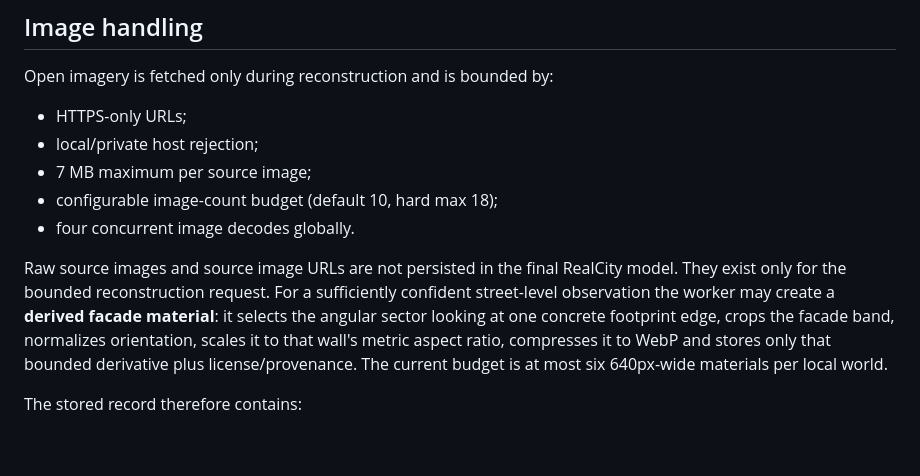
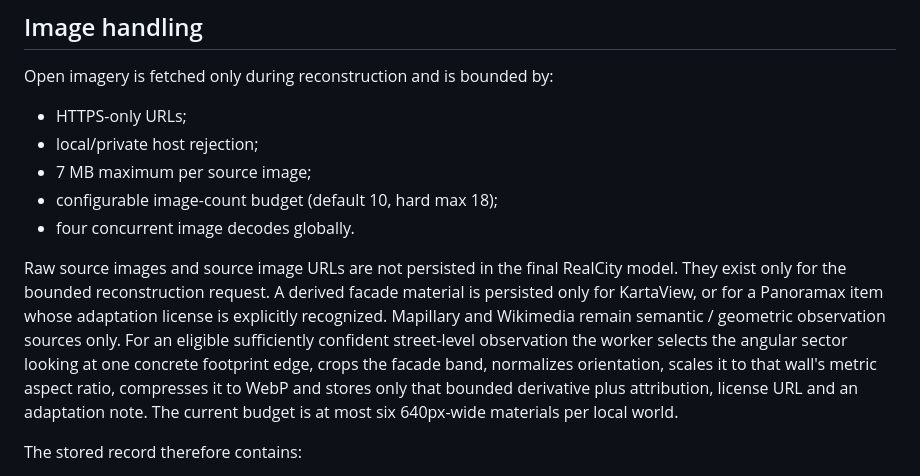
Before and after one commit to r4hkg4ft48-crypto/shaurma-city, a Markdown page: v2/REALCITY_OPEN_WORLD.md, the part around the change. Rendered like a GitHub page; blank space fills up the shorter version.

Commit message:
Clarify open imagery texture license policy

```diff
--- a/v2/REALCITY_OPEN_WORLD.md
+++ b/v2/REALCITY_OPEN_WORLD.md
@@ -92,13 +92,15 @@ Open imagery is fetched only during reconstruction and is bounded by:
 - four concurrent image decodes globally.
 
 Raw source images and source image URLs are not persisted in the final RealCity
-model. They exist only for the bounded reconstruction request. For a sufficiently
-confident street-level observation the worker may create a **derived facade
-material**: it selects the angular sector looking at one concrete footprint edge,
-crops the facade band, normalizes orientation, scales it to that wall's metric
-aspect ratio, compresses it to WebP and stores only that bounded derivative plus
-license/provenance. The current budget is at most six 640px-wide materials per
-local world.
+model. They exist only for the bounded reconstruction request. A derived facade
+material is persisted only for KartaView, or for a Panoramax item whose adaptation
+license is explicitly recognized. Mapillary and Wikimedia remain semantic /
+geometric observation sources only. For an eligible sufficiently confident
+street-level observation the worker selects the angular sector looking at one
+concrete footprint edge, crops the facade band, normalizes orientation, scales it
+to that wall's metric aspect ratio, compresses it to WebP and stores only that
+bounded derivative plus attribution, license URL and an adaptation note. The
+current budget is at most six 640px-wide materials per local world.
 
 The stored record therefore contains:
 - semantic appearance observations;
```
